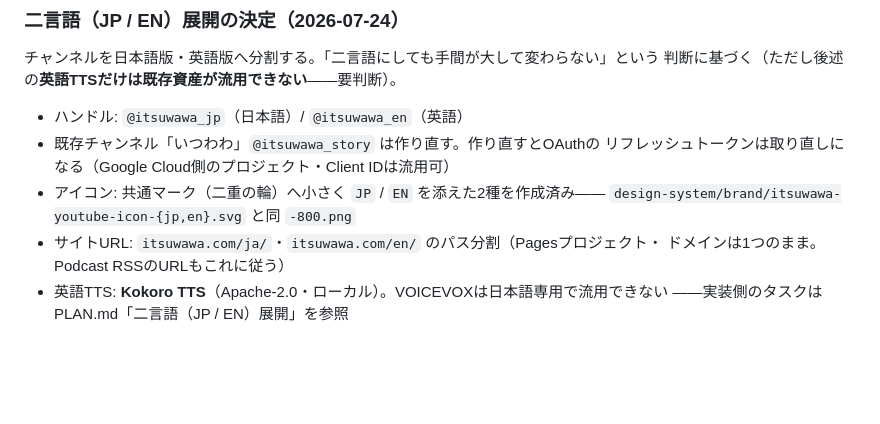
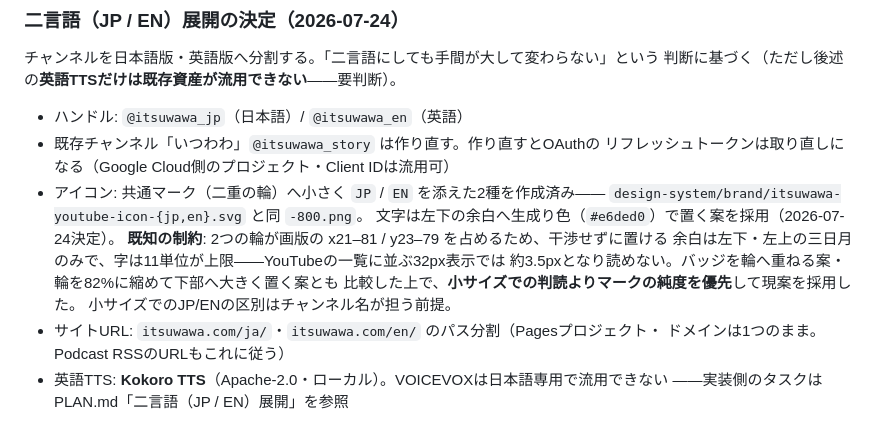
Before and after one commit to zappyzed100/sourcecast, a Markdown page: HUMAN_TASKS.md, the part around the change. GitHub-like rendering; blank space fills up the shorter version.

Commit message:
docs: 言語別アイコンで左下配置案を採用した理由と既知の制約を記録する
配置5案(左下/左上/金文字/バッジ重ね/マーク縮小)を32pxまでのサイズ比較で
検討した結果、左下・生成り文字の案を採用した。

小サイズで読めないことは承知の上での判断——2つの輪が画版の大半を占めるため
干渉しない余白に置ける字は11単位が上限で、32px表示では約3.5pxになる。
マークの純度を優先し、小サイズでのJP/ENの区別はチャンネル名が担う前提とする。

```diff
--- a/HUMAN_TASKS.md
+++ b/HUMAN_TASKS.md
@@ -352,7 +352,13 @@ import しているのはテストファイルだけで（`httpx.MockTransport`
 - 既存チャンネル「いつわわ」`@itsuwawa_story` は作り直す。作り直すとOAuthの
   リフレッシュトークンは取り直しになる（Google Cloud側のプロジェクト・Client IDは流用可）
 - アイコン: 共通マーク（二重の輪）へ小さく `JP` / `EN` を添えた2種を作成済み——
-  `design-system/brand/itsuwawa-youtube-icon-{jp,en}.svg` と同 `-800.png`
+  `design-system/brand/itsuwawa-youtube-icon-{jp,en}.svg` と同 `-800.png`。
+  文字は左下の余白へ生成り色（`#e6ded0`）で置く案を採用（2026-07-24決定）。
+  **既知の制約**: 2つの輪が画版の x21–81 / y23–79 を占めるため、干渉せずに置ける
+  余白は左下・左上の三日月のみで、字は11単位が上限——YouTubeの一覧に並ぶ32px表示では
+  約3.5pxとなり読めない。バッジを輪へ重ねる案・輪を82%に縮めて下部へ大きく置く案とも
+  比較した上で、**小サイズでの判読よりマークの純度を優先**して現案を採用した。
+  小サイズでのJP/ENの区別はチャンネル名が担う前提。
 - サイトURL: `itsuwawa.com/ja/`・`itsuwawa.com/en/` のパス分割（Pagesプロジェクト・
   ドメインは1つのまま。Podcast RSSのURLもこれに従う）
 - 英語TTS: **Kokoro TTS**（Apache-2.0・ローカル）。VOICEVOXは日本語専用で流用できない
```
